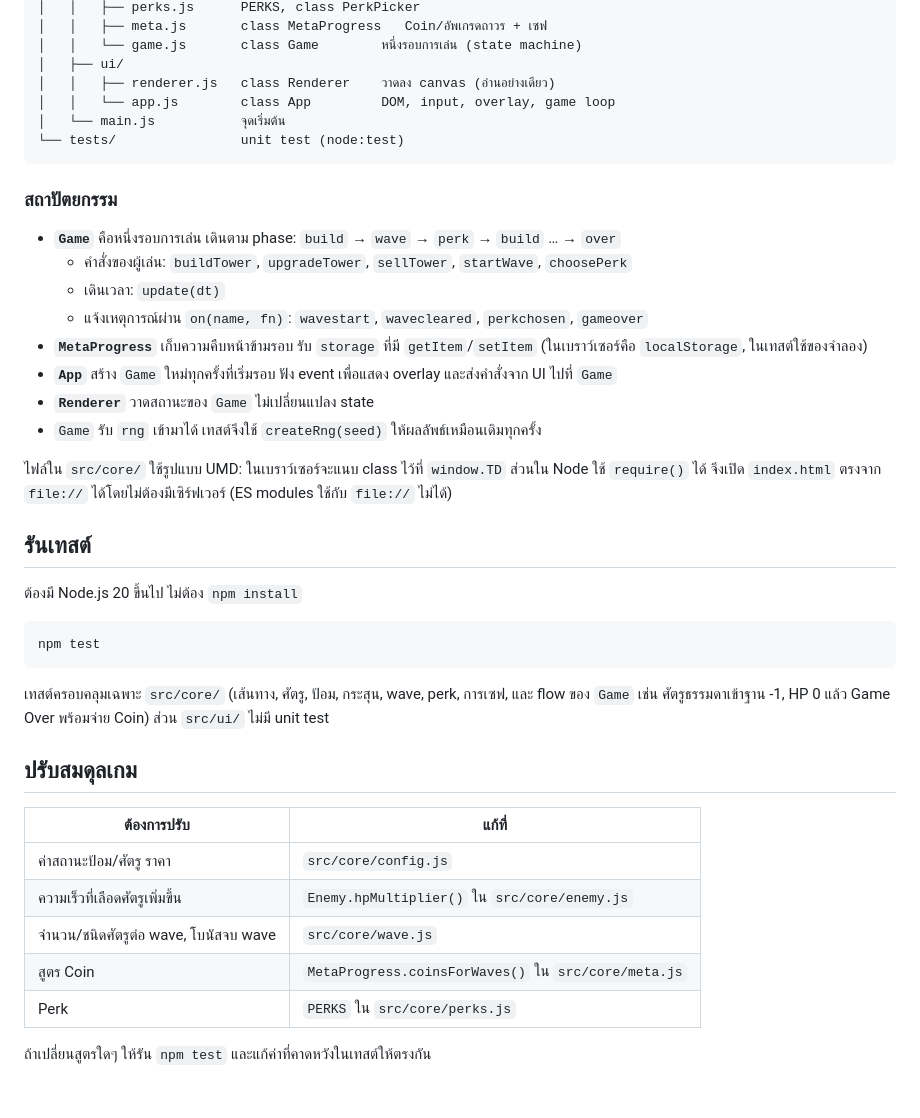
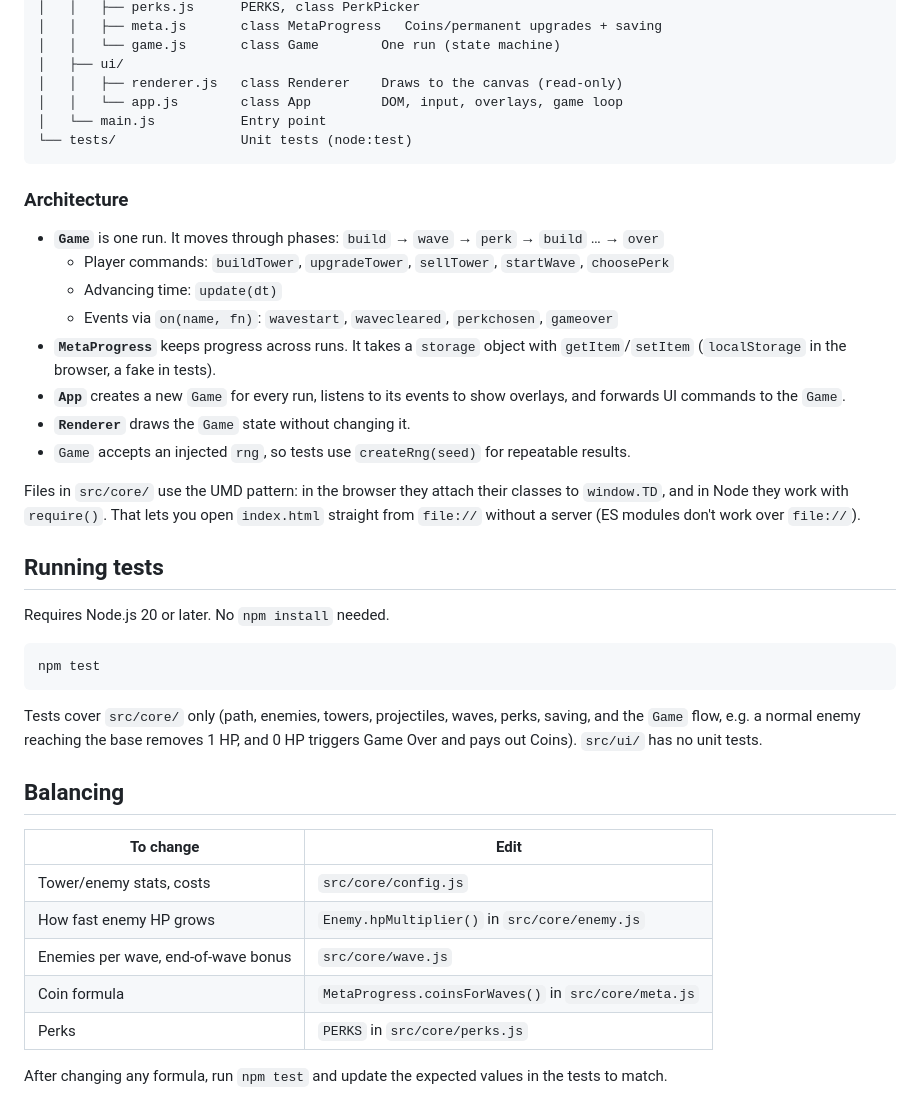
Before and after one commit to 0Phonlakit/tower-defense-game, a Markdown page: README.md, the part around one of its changes. Rendered like a GitHub page.

````diff
--- a/README.md
+++ b/README.md
@@ -74,44 +74,44 @@ tower-defense/
 │   │   ├── perks.js      PERKS, class PerkPicker
-│   │   ├── meta.js       class MetaProgress   Coin/อัพเกรดถาวร + เซฟ
-│   │   └── game.js       class Game        หนึ่งรอบการเล่น (state machine)
+│   │   ├── meta.js       class MetaProgress   Coins/permanent upgrades + saving
+│   │   └── game.js       class Game        One run (state machine)
 │   ├── ui/
-│   │   ├── renderer.js   class Renderer    วาดลง canvas (อ่านอย่างเดียว)
-│   │   └── app.js        class App         DOM, input, overlay, game loop
-│   └── main.js           จุดเริ่มต้น
-└── tests/                unit test (node:test)
+│   │   ├── renderer.js   class Renderer    Draws to the canvas (read-only)
+│   │   └── app.js        class App         DOM, input, overlays, game loop
+│   └── main.js           Entry point
+└── tests/                Unit tests (node:test)
 ```
 
-### สถาปัตยกรรม
+### Architecture
 
-- **`Game`** คือหนึ่งรอบการเล่น เดินตาม phase: `build` → `wave` → `perk` → `build` … → `over`
-  - คำสั่งของผู้เล่น: `buildTower`, `upgradeTower`, `sellTower`, `startWave`, `choosePerk`
-  - เดินเวลา: `update(dt)`
-  - แจ้งเหตุการณ์ผ่าน `on(name, fn)`: `wavestart`, `wavecleared`, `perkchosen`, `gameover`
-- **`MetaProgress`** เก็บความคืบหน้าข้ามรอบ รับ `storage` ที่มี `getItem`/`setItem` (ในเบราว์เซอร์คือ `localStorage`, ในเทสต์ใช้ของจำลอง)
-- **`App`** สร้าง `Game` ใหม่ทุกครั้งที่เริ่มรอบ ฟัง event เพื่อแสดง overlay และส่งคำสั่งจาก UI ไปที่ `Game`
-- **`Renderer`** วาดสถานะของ `Game` ไม่เปลี่ยนแปลง state
-- `Game` รับ `rng` เข้ามาได้ เทสต์จึงใช้ `createRng(seed)` ให้ผลลัพธ์เหมือนเดิมทุกครั้ง
+- **`Game`** is one run. It moves through phases: `build` → `wave` → `perk` → `build` … → `over`
+  - Player commands: `buildTower`, `upgradeTower`, `sellTower`, `startWave`, `choosePerk`
+  - Advancing time: `update(dt)`
+  - Events via `on(name, fn)`: `wavestart`, `wavecleared`, `perkchosen`, `gameover`
+- **`MetaProgress`** keeps progress across runs. It takes a `storage` object with `getItem`/`setItem` (`localStorage` in the browser, a fake in tests).
+- **`App`** creates a new `Game` for every run, listens to its events to show overlays, and forwards UI commands to the `Game`.
+- **`Renderer`** draws the `Game` state without changing it.
+- `Game` accepts an injected `rng`, so tests use `createRng(seed)` for repeatable results.
 
-ไฟล์ใน `src/core/` ใช้รูปแบบ UMD: ในเบราว์เซอร์จะแนบ class ไว้ที่ `window.TD` ส่วนใน Node ใช้ `require()` ได้ จึงเปิด `index.html` ตรงจาก `file://` ได้โดยไม่ต้องมีเซิร์ฟเวอร์ (ES modules ใช้กับ `file://` ไม่ได้)
+Files in `src/core/` use the UMD pattern: in the browser they attach their classes to `window.TD`, and in Node they work with `require()`. That lets you open `index.html` straight from `file://` without a server (ES modules don't work over `file://`).
 
-## รันเทสต์
+## Running tests
 
-ต้องมี Node.js 20 ขึ้นไป ไม่ต้อง `npm install`
+Requires Node.js 20 or later. No `npm install` needed.
 
 ```bash
 npm test
 ```
 
-เทสต์ครอบคลุมเฉพาะ `src/core/` (เส้นทาง, ศัตรู, ป้อม, กระสุน, wave, perk, การเซฟ, และ flow ของ `Game` เช่น ศัตรูธรรมดาเข้าฐาน -1, HP 0 แล้ว Game Over พร้อมจ่าย Coin) ส่วน `src/ui/` ไม่มี unit test
+Tests cover `src/core/` only (path, enemies, towers, projectiles, waves, perks, saving, and the `Game` flow, e.g. a normal enemy reaching the base removes 1 HP, and 0 HP triggers Game Over and pays out Coins). `src/ui/` has no unit tests.
 
-## ปรับสมดุลเกม
+## Balancing
 
-| ต้องการปรับ | แก้ที่ |
+| To change | Edit |
 |---|---|
-| ค่าสถานะป้อม/ศัตรู ราคา | `src/core/config.js` |
-| ความเร็วที่เลือดศัตรูเพิ่มขึ้น | `Enemy.hpMultiplier()` ใน `src/core/enemy.js` |
-| จำนวน/ชนิดศัตรูต่อ wave, โบนัสจบ wave | `src/core/wave.js` |
-| สูตร Coin | `MetaProgress.coinsForWaves()` ใน `src/core/meta.js` |
-| Perk | `PERKS` ใน `src/core/perks.js` |
+| Tower/enemy stats, costs | `src/core/config.js` |
+| How fast enemy HP grows | `Enemy.hpMultiplier()` in `src/core/enemy.js` |
+| Enemies per wave, end-of-wave bonus | `src/core/wave.js` |
+| Coin formula | `MetaProgress.coinsForWaves()` in `src/core/meta.js` |
+| Perks | `PERKS` in `src/core/perks.js` |
 
-ถ้าเปลี่ยนสูตรใดๆ ให้รัน `npm test` และแก้ค่าที่คาดหวังในเทสต์ให้ตรงกัน
+After changing any formula, run `npm test` and update the expected values in the tests to match.
````
Also changed, not shown: other parts of README.md (+45 -45 lines).
